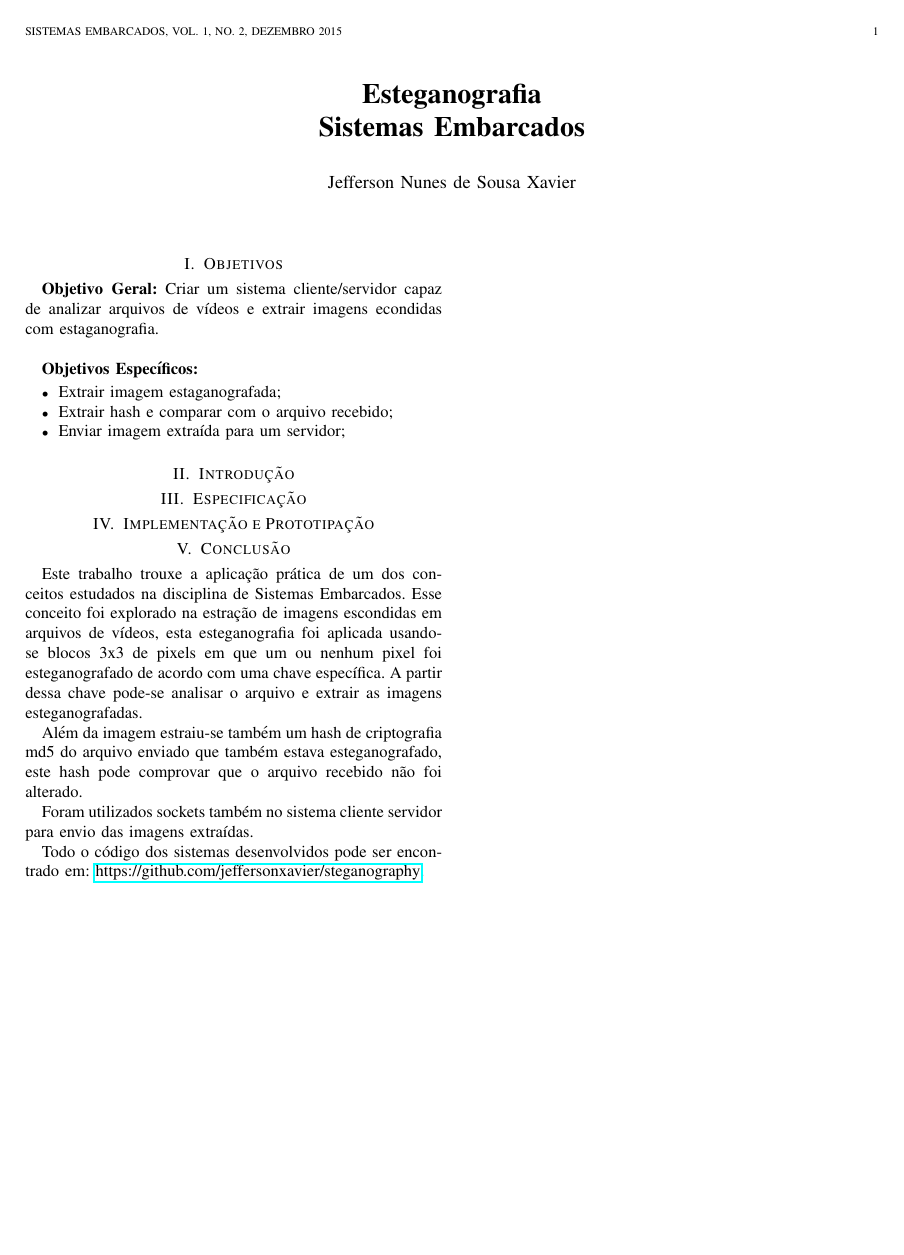
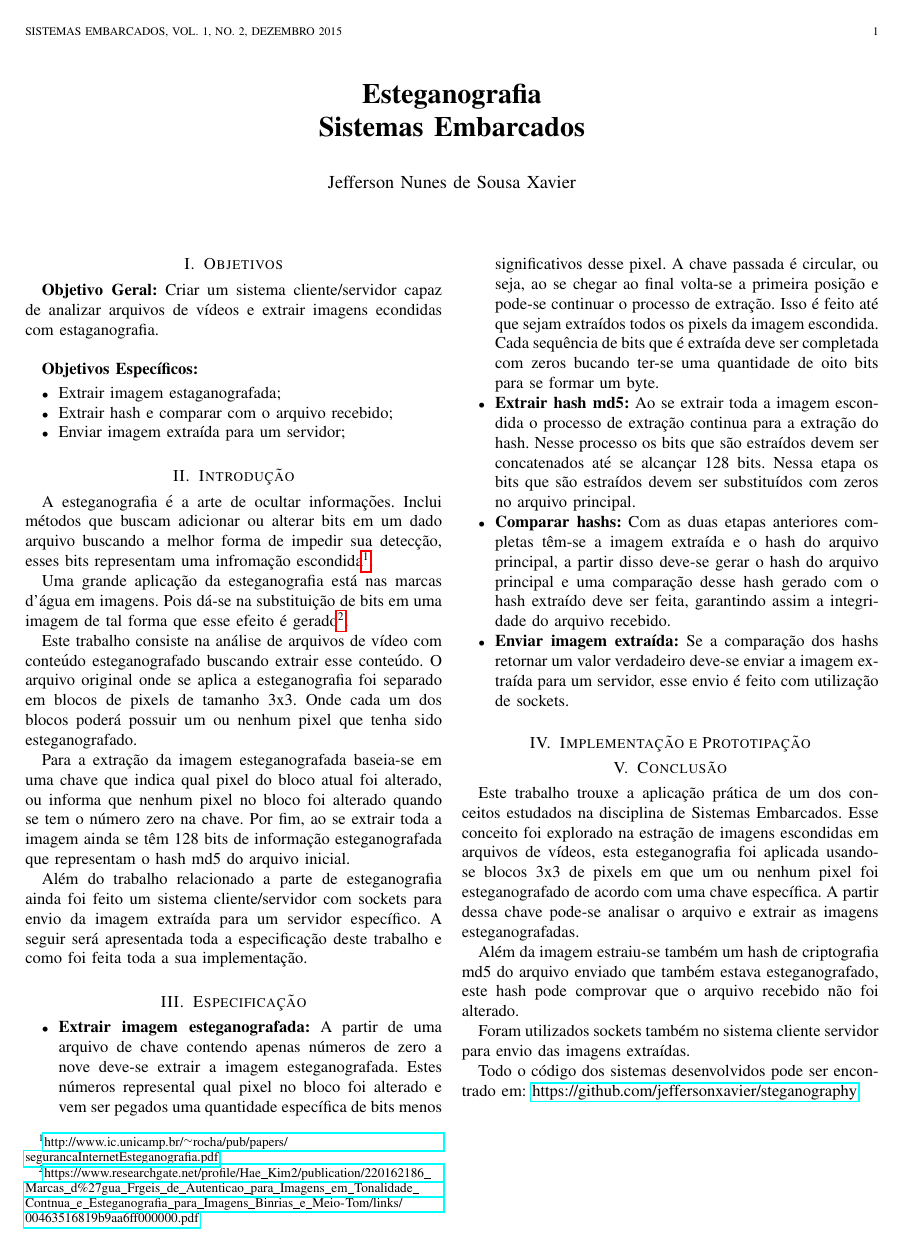
Before and after one commit to jeffersonxavier/steganography, a LaTeX paper (docs/report.tex): the whole page. Compiled offline with pdfLaTeX.

Commit message:
introduction and specification

```diff
--- a/docs/report.tex
+++ b/docs/report.tex
@@ -29,7 +29,24 @@
 
 \section{Introdução}
 
+A esteganografia é a arte de ocultar informações. Inclui métodos que buscam adicionar ou alterar bits em um dado arquivo buscando a melhor forma de impedir sua detecção, esses bits representam uma infromação escondida\footnote{\url{http://www.ic.unicamp.br/\~rocha/pub/papers/segurancaInternetEsteganografia.pdf}}.
+
+Uma grande aplicação da esteganografia está nas marcas d'água em imagens. Pois dá-se na substituição de bits em uma imagem de tal forma que esse efeito é gerado\footnote{\url{https://www.researchgate.net/profile/Hae_Kim2/publication/220162186_Marcas_d\%27gua_Frgeis_de_Autenticao_para_Imagens_em_Tonalidade_Contnua_e_Esteganografia_para_Imagens_Binrias_e_Meio-Tom/links/00463516819b9aa6ff000000.pdf}}.
+
+Este trabalho consiste na análise de arquivos de vídeo com conteúdo esteganografado buscando extrair esse conteúdo. O arquivo original onde se aplica a esteganografia foi separado em blocos de pixels de tamanho 3x3. Onde cada um dos blocos poderá possuir um ou nenhum pixel que tenha sido esteganografado.
+
+Para a extração da imagem esteganografada baseia-se em uma chave que indica qual pixel do bloco atual foi alterado, ou informa que nenhum pixel no bloco foi alterado quando se tem o número zero na chave. Por fim, ao se extrair toda a imagem ainda se têm 128 bits de informação esteganografada que representam o hash md5 do arquivo inicial.
+
+Além do trabalho relacionado a parte de esteganografia ainda foi feito um sistema cliente/servidor com sockets para envio da imagem extraída para um servidor específico. A seguir será apresentada toda a especificação deste trabalho e como foi feita toda a sua implementação.
+
 \section{Especificação}
+
+\begin{itemize}
+	\item \textbf{Extrair imagem esteganografada:} A partir de uma arquivo de chave contendo apenas números de zero a nove deve-se extrair a imagem esteganografada. Estes números represental qual pixel no bloco foi alterado e vem ser pegados uma quantidade específica de bits menos significativos desse pixel. A chave passada é circular, ou seja, ao se chegar ao final volta-se a primeira posição e pode-se continuar o processo de extração. Isso é feito até que sejam extraídos todos os pixels da imagem escondida. Cada sequência de bits que é extraída deve ser completada com zeros bucando ter-se uma quantidade de oito bits para se formar um byte.
+	\item \textbf{Extrair hash md5:} Ao se extrair toda a imagem escondida o processo de extração continua para a extração do hash. Nesse processo os bits que são estraídos devem ser concatenados até se alcançar 128 bits. Nessa etapa os bits que são estraídos devem ser substituídos com zeros no arquivo principal.
+	\item \textbf{Comparar hashs:} Com as duas etapas anteriores completas têm-se a imagem extraída e o hash do arquivo principal, a partir disso deve-se gerar o hash do arquivo principal e uma comparação desse hash gerado com o hash extraído deve ser feita, garantindo assim a integridade do arquivo recebido.
+	\item \textbf{Enviar imagem extraída:} Se a comparação dos hashs retornar um valor verdadeiro deve-se enviar a imagem extraída para um servidor, esse envio é feito com utilização de sockets.
+\end{itemize}
 
 \section{Implementação e Prototipação}
 
```
